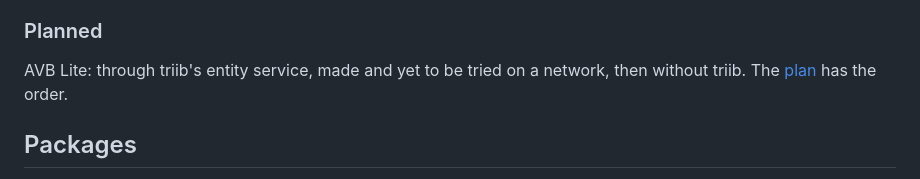
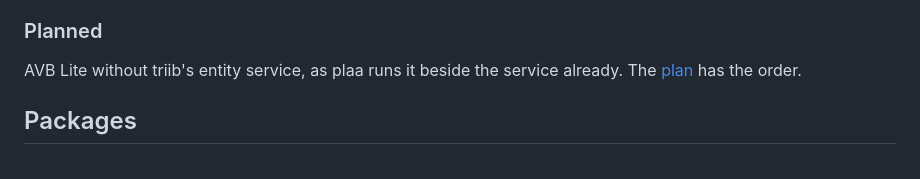
Before and after one commit to scrambletools/plaa, a Markdown page: README.md, the part around the change. Rendered like a GitHub page.

```diff
--- a/README.md
+++ b/README.md
@@ -169,8 +169,8 @@ QuickTime Player and IINA. Built in Rust with [iced](https://iced.rs) and
 
 ### Planned
 
-AVB Lite: through triib's entity service, made and yet to be tried on a
-network, then without triib. The [plan](docs/PLAN.md) has the order.
+AVB Lite without triib's entity service, as plaa runs it beside the
+service already. The [plan](docs/PLAN.md) has the order.
 
 ## Packages
 
```
Also changed, not shown: docs/PLAN.md (+8 -4 lines).
